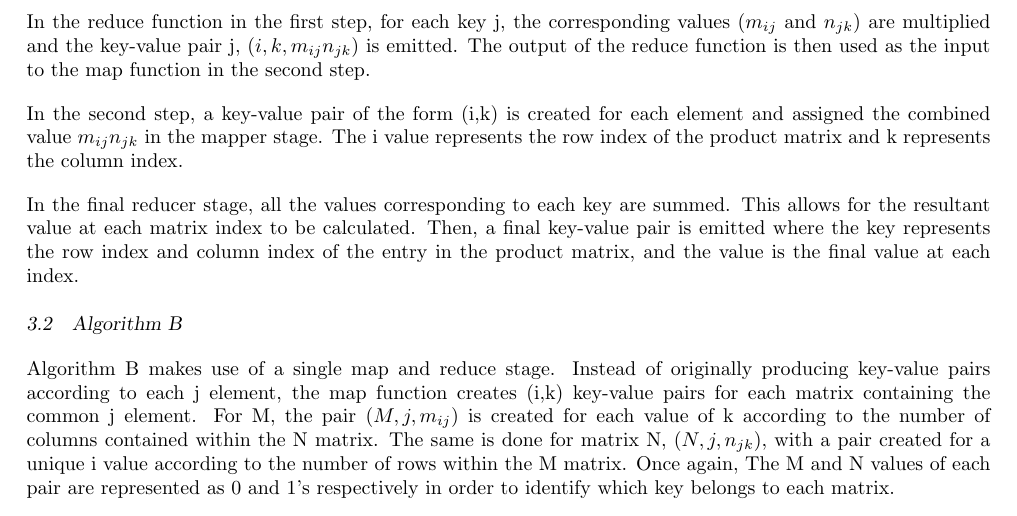
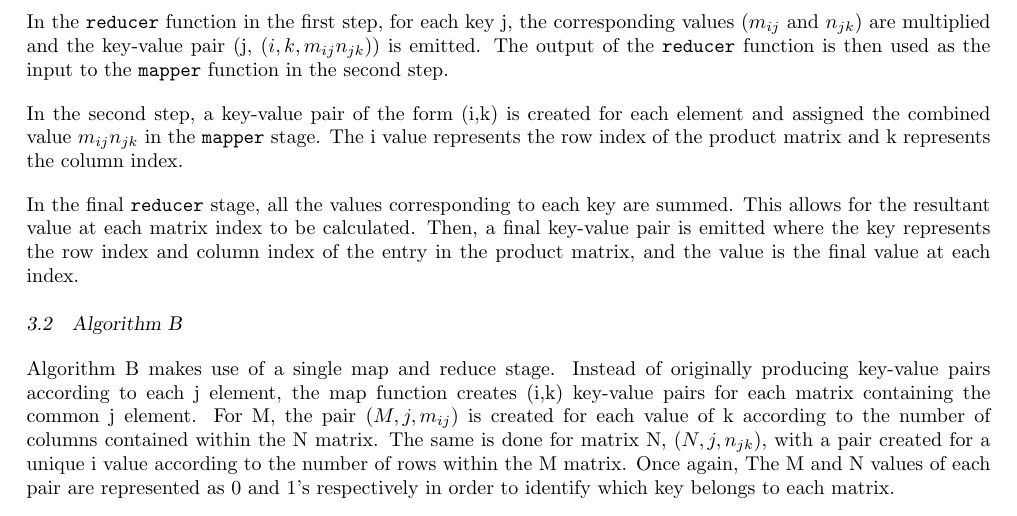
Before and after one commit to JaredP94/MapReduce-Matrix-Multiplication, a LaTeX document (Lab 3 Report.tex): part of page 3 of 4, cut so that both start at the same text. Compiled offline with pdfLaTeX.

Commit message:
report edit

```diff
--- a/Lab 3 Report.tex
+++ b/Lab 3 Report.tex
@@ -167,11 +167,11 @@ In the first step, the algorithm takes in one matrix which is viewed as two matr
 
 The value of each element in the two matrices is assigned a key according to it's j value which is common to both matrices. For the first matrix (M), the key j is emitted corresponding to the value $(0, i, m_{ij})$, where 0 is used as an identifier for matrix M. Likewise, for matrix N, the key j is emitted and its corresponding value is $(1, k, n_{jk})$. For matrix N, 1 is used as an identifier. Since only one input matrix is used, for each line of the input file, both of the above mentioned key-value pairs are emitted.
 
-In the reduce function in the first step, for each key j, the corresponding values ($m_{ij}$ and $n_{jk}$) are multiplied and the key-value pair j, $(i, k, m_{ij}n_{jk})$ is emitted. The output of the reduce function is then used as the input to the map function in the second step.
+In the \texttt{reducer} function in the first step, for each key j, the corresponding values ($m_{ij}$ and $n_{jk}$) are multiplied and the key-value pair (j, $(i, k, m_{ij}n_{jk})$) is emitted. The output of the \texttt{reducer} function is then used as the input to the \texttt{mapper} function in the second step.
 
-In the second step, a key-value pair of the form (i,k) is created for each element and assigned the combined value $m_{ij}n_{jk}$ in the mapper stage. The i value represents the row index of the product matrix and k represents the column index.
+In the second step, a key-value pair of the form (i,k) is created for each element and assigned the combined value $m_{ij}n_{jk}$ in the \texttt{mapper} stage. The i value represents the row index of the product matrix and k represents the column index.
 
-In the final reducer stage, all the values corresponding to each key are summed. This allows for the resultant value at each matrix index to be calculated. Then, a final key-value pair is emitted where the key represents the row index and column index of the entry in the product matrix, and the value is the final value at each index.
+In the final \texttt{reducer} stage, all the values corresponding to each key are summed. This allows for the resultant value at each matrix index to be calculated. Then, a final key-value pair is emitted where the key represents the row index and column index of the entry in the product matrix, and the value is the final value at each index.
 
 \subsection{Algorithm B}
 
```
